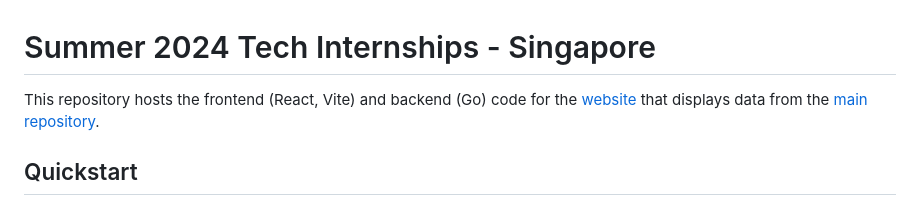
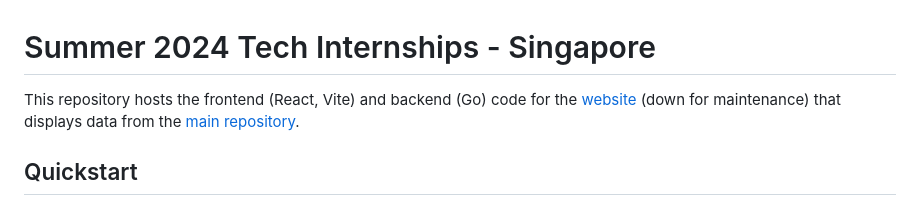
Before and after one commit to kxrt/sg-tech-internships, a Markdown page: README.md, the part around the change. GitHub-like rendering.

Commit message:
docs: note website is down for maintenance

```diff
--- a/README.md
+++ b/README.md
@@ -1,6 +1,6 @@
 # Summer 2024 Tech Internships - Singapore
 
-This repository hosts the frontend (React, Vite) and backend (Go) code for the [website](https://techinternships.kxrt.me) that displays data from the [main repository](https://github.com/kxrt/Singapore-Summer2024-TechInternships).
+This repository hosts the frontend (React, Vite) and backend (Go) code for the [website](https://techinternships.kxrt.me) (down for maintenance) that displays data from the [main repository](https://github.com/kxrt/Singapore-Summer2024-TechInternships).
 
 ## Quickstart
 
```
